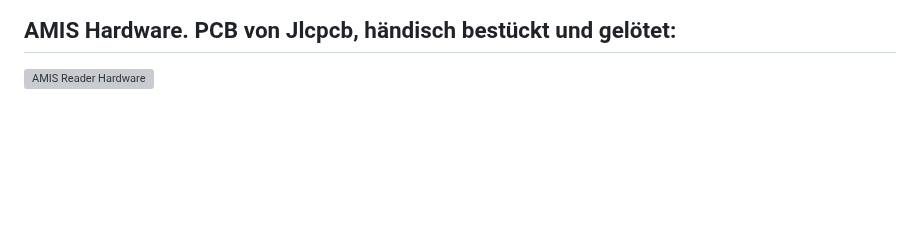
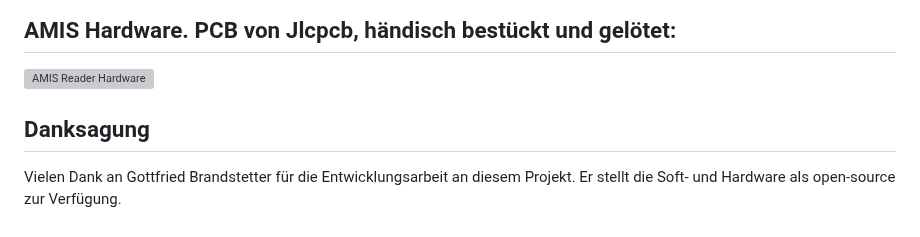
Before and after one commit to mgerhard74/amis_smartmeter_reader, a Markdown page: README.md, the part around the change. GitHub-like rendering; blank space fills up the shorter version; grey boxes are pictures that could not be loaded.

```diff
--- a/README.md
+++ b/README.md
@@ -20,3 +20,6 @@ Sind die Einstellungen (vor allem der MBUS Key aus dem NetzOÖ Portal) korrekt,
 
 ## AMIS Hardware. PCB von Jlcpcb, händisch bestückt und gelötet:
 ![AMIS Reader Hardware](hardware/amis_hardware.png?raw=true "AMIS Reader Hardware")
+
+## Danksagung
+Vielen Dank an Gottfried Brandstetter für die Entwicklungsarbeit an diesem Projekt. Er stellt die Soft- und Hardware als open-source zur Verfügung.
```
